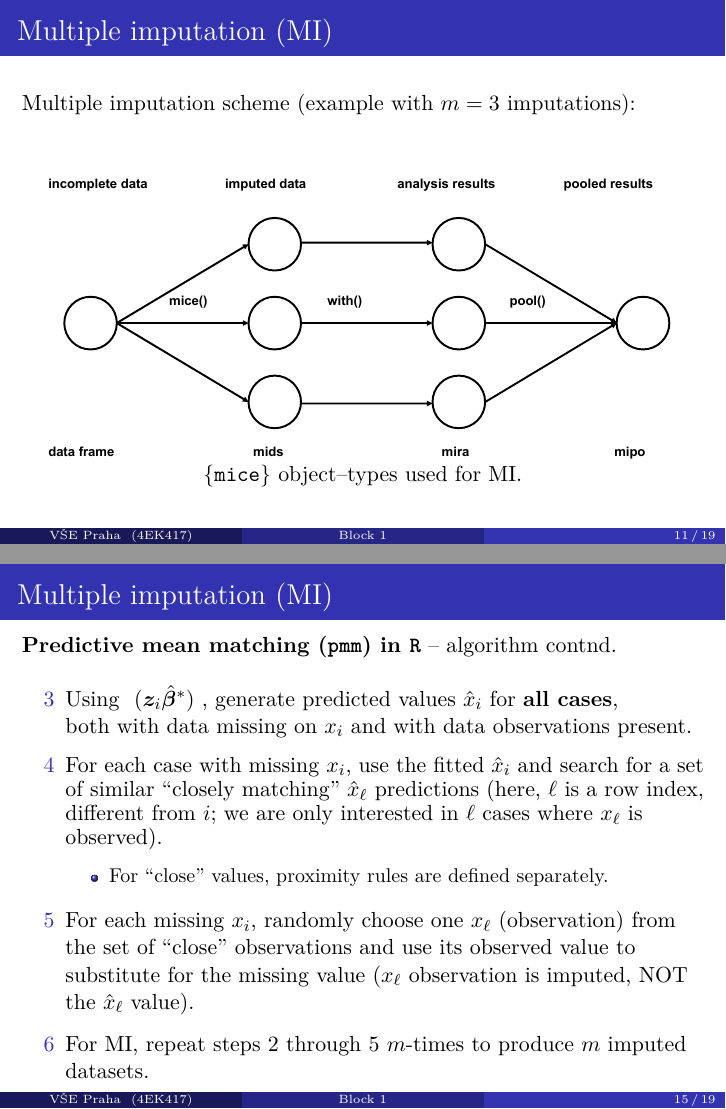
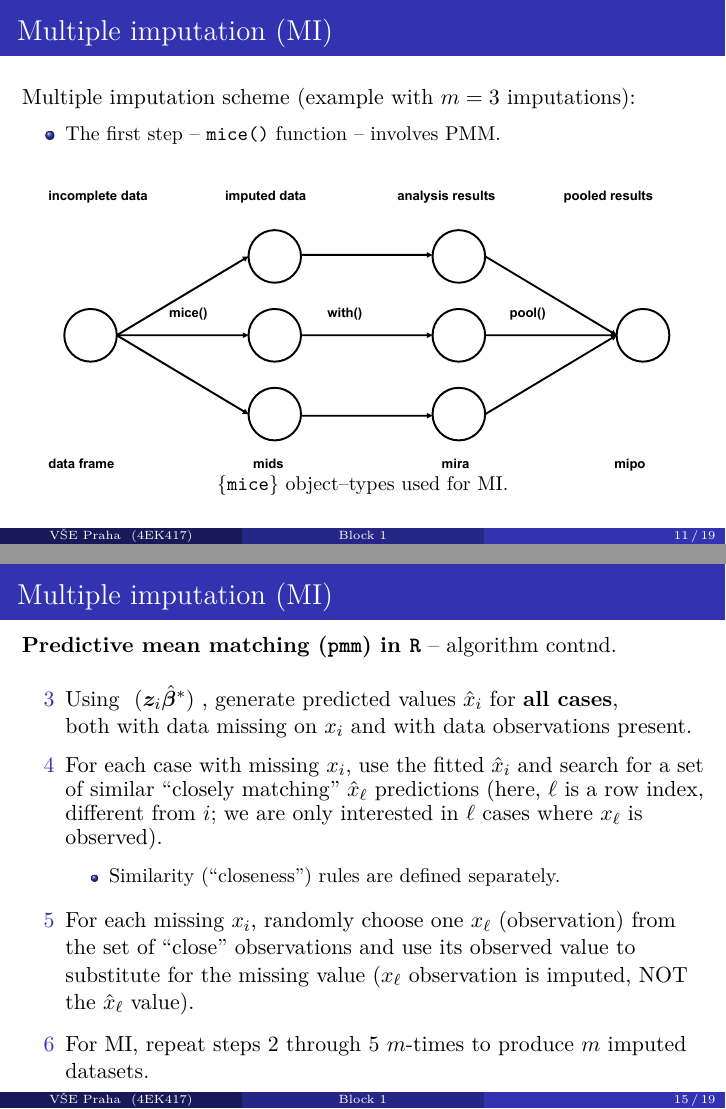
Before and after one commit to formanektomas/Praktikum_z_ekonometrie_4EK417, LaTeX slides (Block_1.tex): pages 11 and 15 of 19, joined at a grey line. Compiled offline with pdfLaTeX.

Commit message:
Block1 text polishing

```diff
--- a/Block_1.tex
+++ b/Block_1.tex
@@ -230,7 +230,11 @@ MI motivation and algorithm\\
 \begin{frame}
 \frametitle{Multiple imputation (MI)}
 Multiple imputation scheme (example with $m=3$ imputations):\\
-\vspace{-1cm}
+\small
+\begin{itemize}
+    \item The first step -- \texttt{mice()} function -- involves PMM.
+\end{itemize}
+\vspace{-1.5cm}
 \begin{figure}
 \includegraphics[width=1\linewidth]{IMG/mice_scheme.pdf}
 \end{figure}
@@ -307,7 +311,7 @@ $$
     \item[4] For each case with missing $x_i$, use the fitted $\hat{x}_i$ and search for a set of similar ``closely matching'' $\hat{x}_{\ell}$ predictions (here, $\ell$ is a row index, different from $i$; we are only interested in ${\ell}$ cases where $x_{\ell}$ is observed).
     \medskip
     \begin{itemize}
-        \item For ``close'' values, proximity rules are defined separately.
+        \item Similarity (``closeness'') rules are defined separately.
     \end{itemize}
     \medskip
     \item[5] For each missing $x_i$, randomly choose one $x_{\ell}$ (observation) from the set of ``close'' observations and use its observed value to substitute for the missing value ($x_{\ell}$ observation is imputed, NOT the $\hat{x}_{\ell}$ value).
```
Also changed, not shown: Block_1.tex (2 more changed lines).
